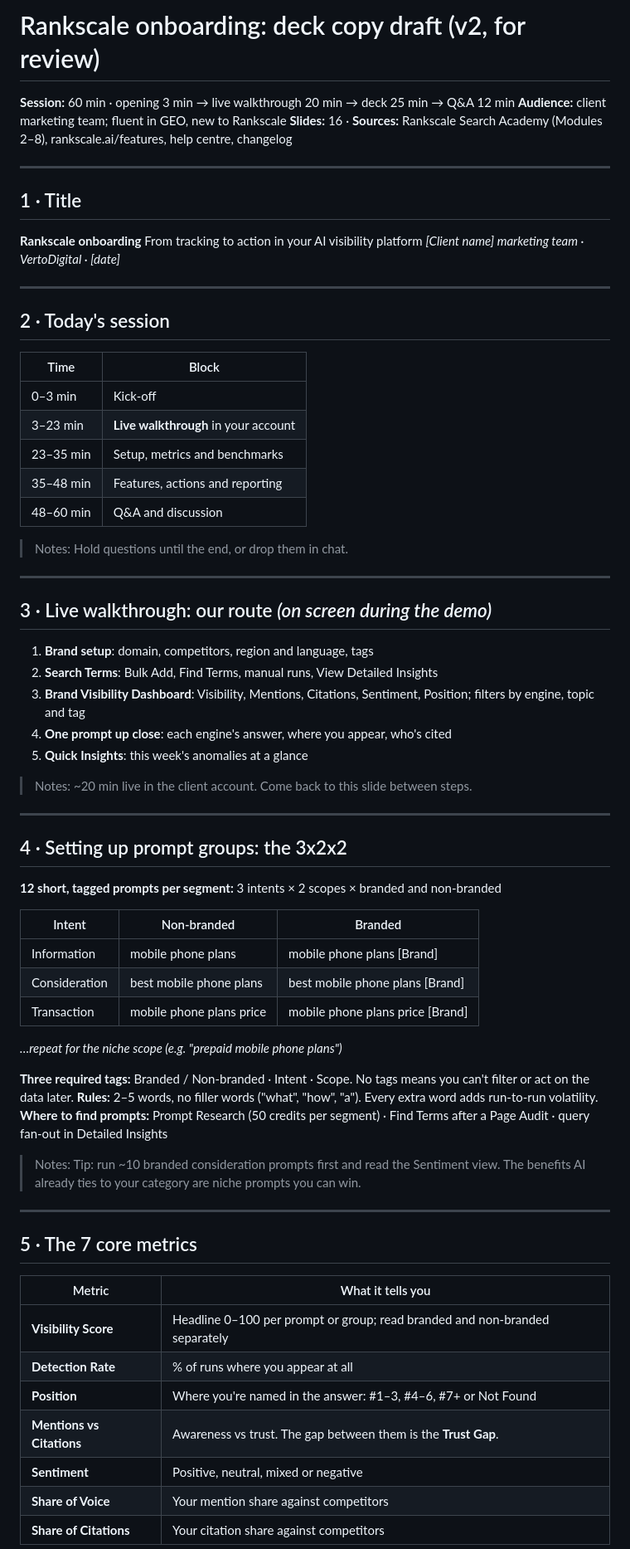
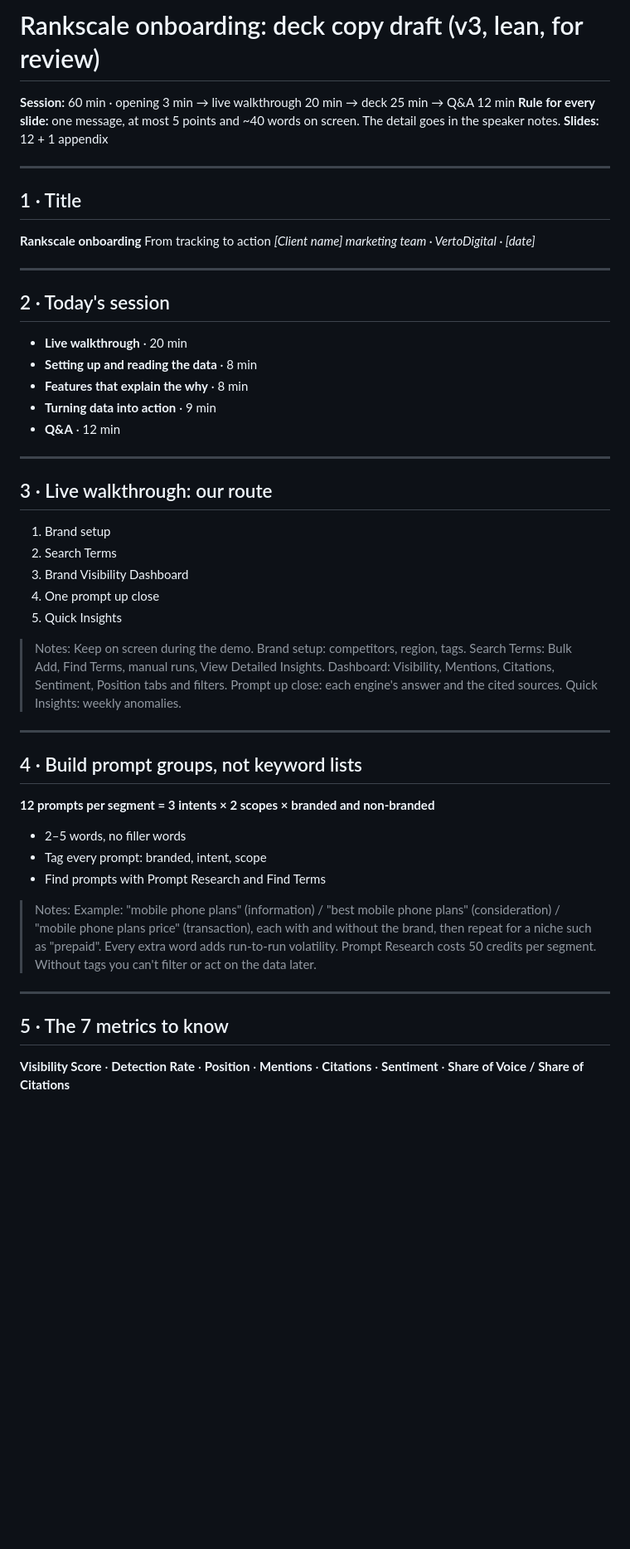
Before and after one commit to elitsadankova/elitsa-dankov, a Markdown page: rankscale-training/deck-draft.md, the part around one of its changes. Shown at 83% size. Drawn GitHub-style; blank space fills up the shorter version.

Commit message:
Slim Rankscale deck copy to lean v3 (12 slides)
Co-Authored-By: Claude Opus 5.5 <noreply@anthropic.com>
Claude-Session: https://claude.ai/code/session_013JMPf2ocRSZiBJjGvhSHtF

```diff
--- a/rankscale-training/deck-draft.md
+++ b/rankscale-training/deck-draft.md
@@ -1,68 +1,49 @@
-# Rankscale onboarding: deck copy draft (v2, for review)
+# Rankscale onboarding: deck copy draft (v3, lean, for review)
 
 **Session:** 60 min · opening 3 min → live walkthrough 20 min → deck 25 min → Q&A 12 min
-**Audience:** client marketing team; fluent in GEO, new to Rankscale
-**Slides:** 16 · **Sources:** Rankscale Search Academy (Modules 2–8), rankscale.ai/features, help centre, changelog
+**Rule for every slide:** one message, at most 5 points and ~40 words on screen. The detail goes in the speaker notes.
+**Slides:** 12 + 1 appendix
 
 ---
 
 ## 1 · Title
 **Rankscale onboarding**
-From tracking to action in your AI visibility platform
+From tracking to action
 *[Client name] marketing team · VertoDigital · [date]*
 
 ---
 
 ## 2 · Today's session
-| Time | Block |
-|---|---|
-| 0–3 min | Kick-off |
-| 3–23 min | **Live walkthrough** in your account |
-| 23–35 min | Setup, metrics and benchmarks |
-| 35–48 min | Features, actions and reporting |
-| 48–60 min | Q&A and discussion |
-
-> Notes: Hold questions until the end, or drop them in chat.
+- **Live walkthrough** · 20 min
+- **Setting up and reading the data** · 8 min
+- **Features that explain the why** · 8 min
+- **Turning data into action** · 9 min
+- **Q&A** · 12 min
 
 ---
 
-## 3 · Live walkthrough: our route *(on screen during the demo)*
-1. **Brand setup**: domain, competitors, region and language, tags
-2. **Search Terms**: Bulk Add, Find Terms, manual runs, View Detailed Insights
-3. **Brand Visibility Dashboard**: Visibility, Mentions, Citations, Sentiment, Position; filters by engine, topic and tag
-4. **One prompt up close**: each engine's answer, where you appear, who's cited
-5. **Quick Insights**: this week's anomalies at a glance
+## 3 · Live walkthrough: our route
+1. Brand setup
+2. Search Terms
+3. Brand Visibility Dashboard
+4. One prompt up close
+5. Quick Insights
 
-> Notes: ~20 min live in the client account. Come back to this slide between steps.
+> Notes: Keep on screen during the demo. Brand setup: competitors, region, tags. Search Terms: Bulk Add, Find Terms, manual runs, View Detailed Insights. Dashboard: Visibility, Mentions, Citations, Sentiment, Position tabs and filters. Prompt up close: each engine's answer and the cited sources. Quick Insights: weekly anomalies.
 
 ---
 
-## 4 · Setting up prompt groups: the 3x2x2
-**12 short, tagged prompts per segment:** 3 intents × 2 scopes × branded and non-branded
+## 4 · Build prompt groups, not keyword lists
+**12 prompts per segment = 3 intents × 2 scopes × branded and non-branded**
 
-| Intent | Non-branded | Branded |
-|---|---|---|
-| Information | mobile phone plans | mobile phone plans [Brand] |
-| Consideration | best mobile phone plans | best mobile phone plans [Brand] |
-| Transaction | mobile phone plans price | mobile phone plans price [Brand] |
-*…repeat for the niche scope (e.g. "prepaid mobile phone plans")*
+- 2–5 words, no filler words
+- Tag every prompt: branded, intent, scope
+- Find prompts with Prompt Research and Find Terms
 
-**Three required tags:** Branded / Non-branded · Intent · Scope. No tags means you can't filter or act on the data later.
-**Rules:** 2–5 words, no filler words ("what", "how", "a"). Every extra word adds run-to-run volatility.
-**Where to find prompts:** Prompt Research (50 credits per segment) · Find Terms after a Page Audit · query fan-out in Detailed Insights
-
-> Notes: Tip: run ~10 branded consideration prompts first and read the Sentiment view. The benefits AI already ties to your category are niche prompts you can win.
+> Notes: Example: "mobile phone plans" (information) / "best mobile phone plans" (consideration) / "mobile phone plans price" (transaction), each with and without the brand, then repeat for a niche such as "prepaid". Every extra word adds run-to-run volatility. Prompt Research costs 50 credits per segment. Without tags you can't filter or act on the data later.
 
 ---
 
-## 5 · The 7 core metrics
-| Metric | What it tells you |
-|---|---|
-| **Visibility Score** | Headline 0–100 per prompt or group; read branded and non-branded separately |
-| **Detection Rate** | % of runs where you appear at all |
-| **Position** | Where you're named in the answer: #1–3, #4–6, #7+ or Not Found |
-| **Mentions vs Citations** | Awareness vs trust. The gap between them is the **Trust Gap**. |
-| **Sentiment** | Positive, neutral, mixed or negative |
-| **Share of Voice** | Your mention share against competitors |
-| **Share of Citations** | Your citation share against competitors |
+## 5 · The 7 metrics to know
+**Visibility Score** · **Detection Rate** · **Position** · **Mentions** · **Citations** · **Sentiment** · **Share of Voice / Share of Citations**
 
```
Also changed, not shown: other parts of rankscale-training/deck-draft.md (+74 -123 lines).
